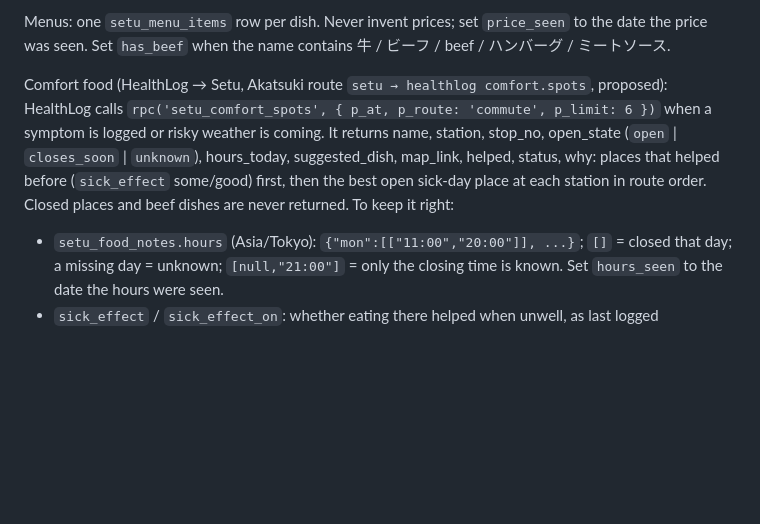
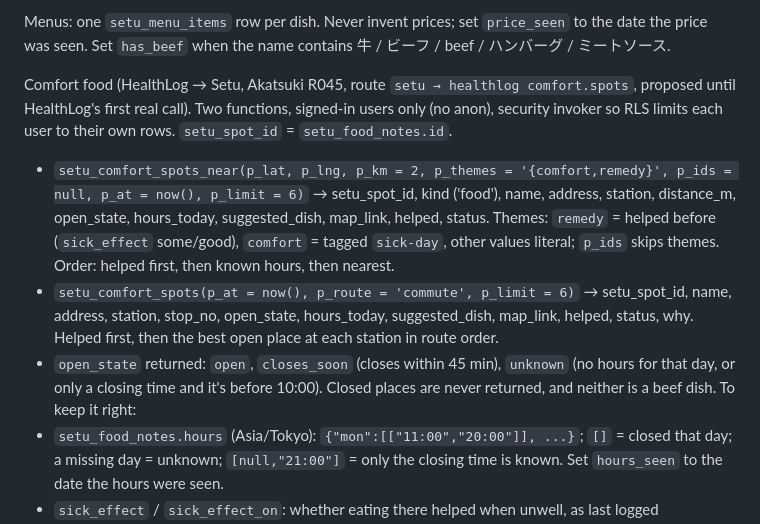
Before and after one commit to Celeritas7/Setu, a Markdown page: CLAUDE.md, the part around the change. Rendered like a GitHub page; blank space fills up the shorter version.

Commit message:
CLAUDE.md: setu_comfort_spots_near and the new setu_comfort_spots columns (Akatsuki R045)
Co-Authored-By: Claude Opus 5.5 <noreply@anthropic.com>
Claude-Session: https://claude.ai/code/session_01PA9Pbr8kxkNuZHUqyGiLDX

```diff
--- a/CLAUDE.md
+++ b/CLAUDE.md
@@ -32,11 +32,16 @@ Themes are short slugs shared by hubs, places to eat and spots: `sick-day`, `cam
 
 Menus: one `setu_menu_items` row per dish. Never invent prices; set `price_seen` to the date the price was seen. Set `has_beef` when the name contains 牛 / ビーフ / beef / ハンバーグ / ミートソース.
 
-Comfort food (HealthLog → Setu, Akatsuki route `setu → healthlog comfort.spots`, proposed): HealthLog calls
-`rpc('setu_comfort_spots', { p_at, p_route: 'commute', p_limit: 6 })` when a symptom is logged or risky weather is coming.
-It returns name, station, stop_no, open_state (`open` | `closes_soon` | `unknown`), hours_today, suggested_dish, map_link, helped, status, why:
-places that helped before (`sick_effect` some/good) first, then the best open sick-day place at each station in route order. Closed places
-and beef dishes are never returned. To keep it right:
+Comfort food (HealthLog → Setu, Akatsuki R045, route `setu → healthlog comfort.spots`, proposed until HealthLog's first real call).
+Two functions, signed-in users only (no anon), security invoker so RLS limits each user to their own rows. `setu_spot_id` = `setu_food_notes.id`.
+- `setu_comfort_spots_near(p_lat, p_lng, p_km = 2, p_themes = '{comfort,remedy}', p_ids = null, p_at = now(), p_limit = 6)` →
+  setu_spot_id, kind ('food'), name, address, station, distance_m, open_state, hours_today, suggested_dish, map_link, helped, status.
+  Themes: `remedy` = helped before (`sick_effect` some/good), `comfort` = tagged `sick-day`, other values literal; `p_ids` skips themes.
+  Order: helped first, then known hours, then nearest.
+- `setu_comfort_spots(p_at = now(), p_route = 'commute', p_limit = 6)` → setu_spot_id, name, address, station, stop_no, open_state,
+  hours_today, suggested_dish, map_link, helped, status, why. Helped first, then the best open place at each station in route order.
+- `open_state` returned: `open`, `closes_soon` (closes within 45 min), `unknown` (no hours for that day, or only a closing time
+  and it's before 10:00). Closed places are never returned, and neither is a beef dish. To keep it right:
 - `setu_food_notes.hours` (Asia/Tokyo): `{"mon":[["11:00","20:00"]], ...}`; `[]` = closed that day; a missing day = unknown;
   `[null,"21:00"]` = only the closing time is known. Set `hours_seen` to the date the hours were seen.
 - `sick_effect` / `sick_effect_on`: whether eating there helped when unwell, as last logged (HealthLog's `healthlog_food_remedies.effect`).
```
